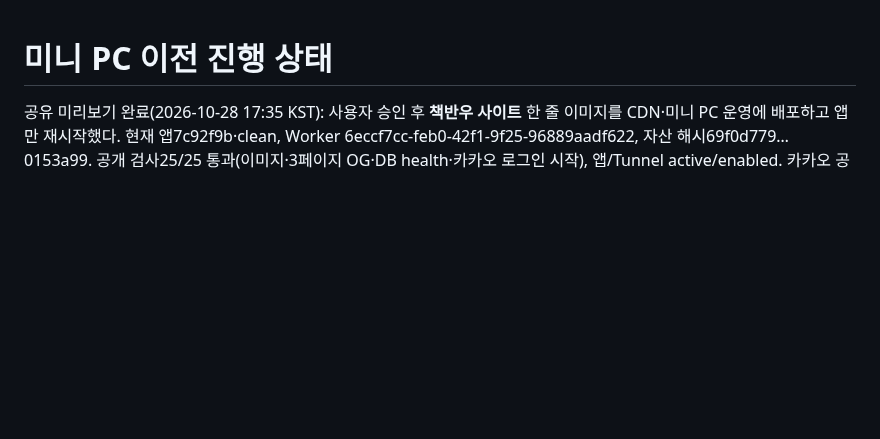
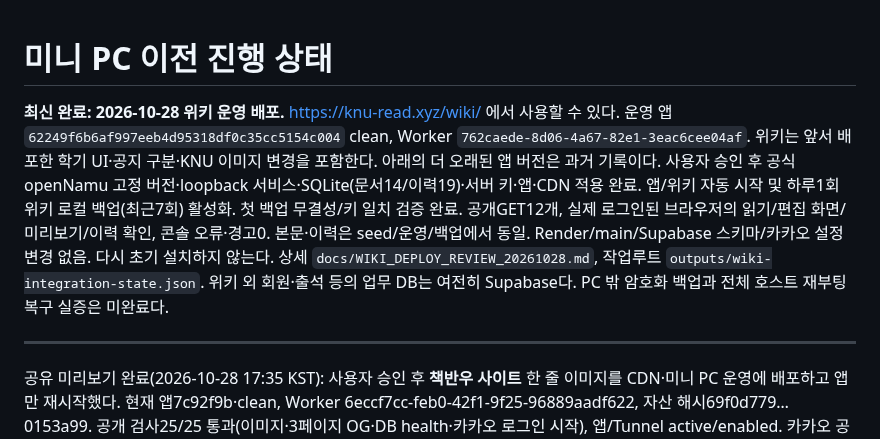
Before and after one commit to 0neiszer0/book_member_maker, a Markdown page: docs/MINIPC_DEPLOY_STATUS.md, the part around the change. Drawn GitHub-style; blank space fills up the shorter version.

```diff
--- a/docs/MINIPC_DEPLOY_STATUS.md
+++ b/docs/MINIPC_DEPLOY_STATUS.md
@@ -1,4 +1,16 @@
 # 미니 PC 이전 진행 상태
+
+**최신 완료: 2026-10-28 위키 운영 배포.** https://knu-read.xyz/wiki/ 에서 사용할 수 있다.
+운영 앱 `62249f6b6af997eeb4d95318df0c35cc5154c004` clean, Worker `762caede-8d06-4a67-82e1-3eac6cee04af`.
+위키는 앞서 배포한 학기 UI·공지 구분·KNU 이미지 변경을 포함한다. 아래의 더 오래된 앱 버전은 과거 기록이다.
+사용자 승인 후 공식 openNamu 고정 버전·loopback 서비스·SQLite(문서14/이력19)·서버 키·앱·CDN 적용 완료.
+앱/위키 자동 시작 및 하루1회 위키 로컬 백업(최근7회) 활성화. 첫 백업 무결성/키 일치 검증 완료.
+공개GET12개, 실제 로그인된 브라우저의 읽기/편집 화면/미리보기/이력 확인, 콘솔 오류·경고0.
+본문·이력은 seed/운영/백업에서 동일. Render/main/Supabase 스키마/카카오 설정 변경 없음.
+다시 초기 설치하지 않는다. 상세 `docs/WIKI_DEPLOY_REVIEW_20261028.md`, 작업루트 `outputs/wiki-integration-state.json`.
+위키 외 회원·출석 등의 업무 DB는 여전히 Supabase다. PC 밖 암호화 백업과 전체 호스트 재부팅 복구 실증은 미완료다.
+
+---
 
 공유 미리보기 완료(2026-10-28 17:35 KST): 사용자 승인 후 **책반우 사이트** 한 줄 이미지를
 CDN·미니 PC 운영에 배포하고 앱만 재시작했다. 현재 앱7c92f9b·clean,
```
Also changed, not shown: docs/WIKI_DEPLOY_REVIEW_20261028.md (+12 -2 lines).
